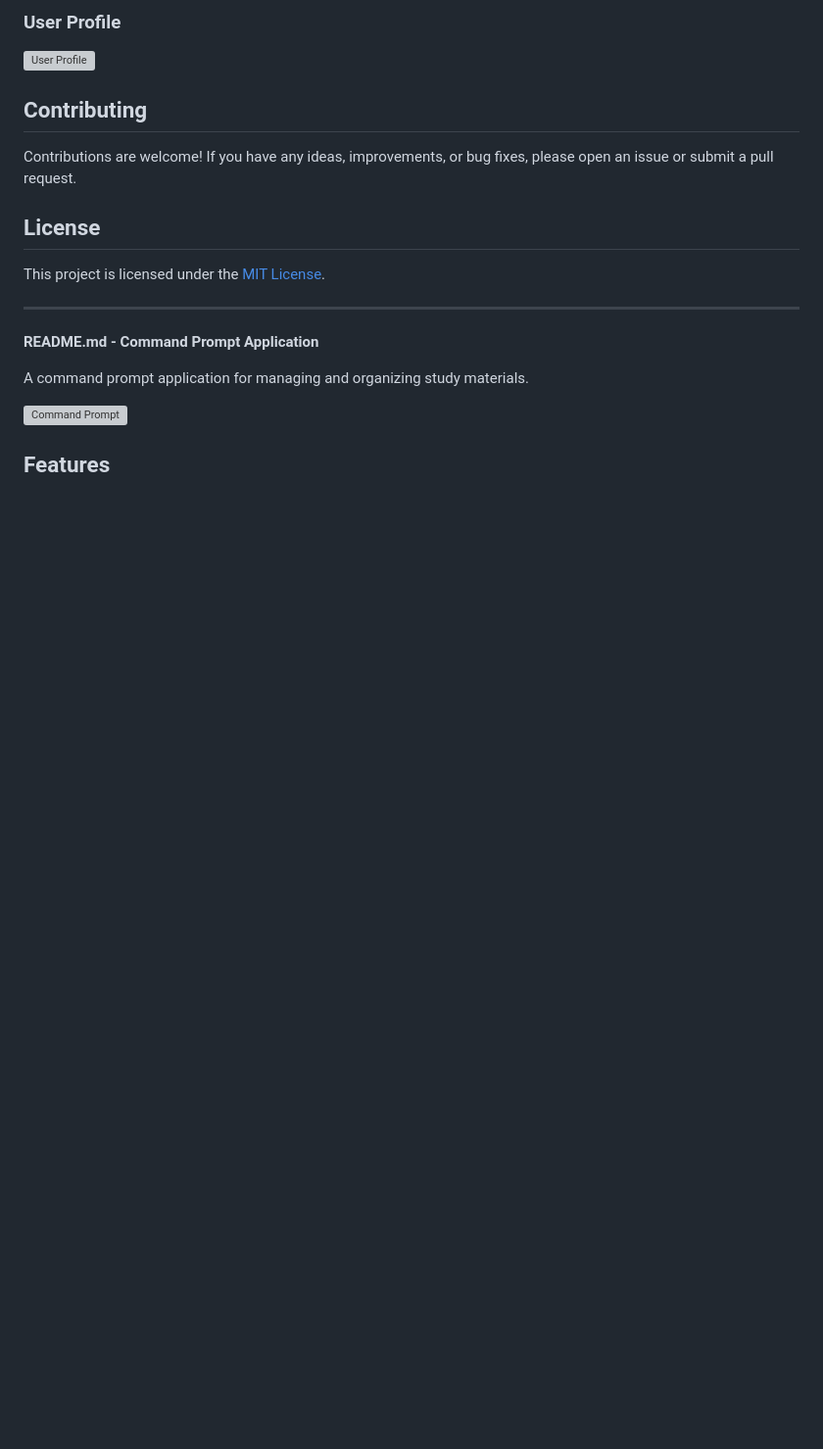
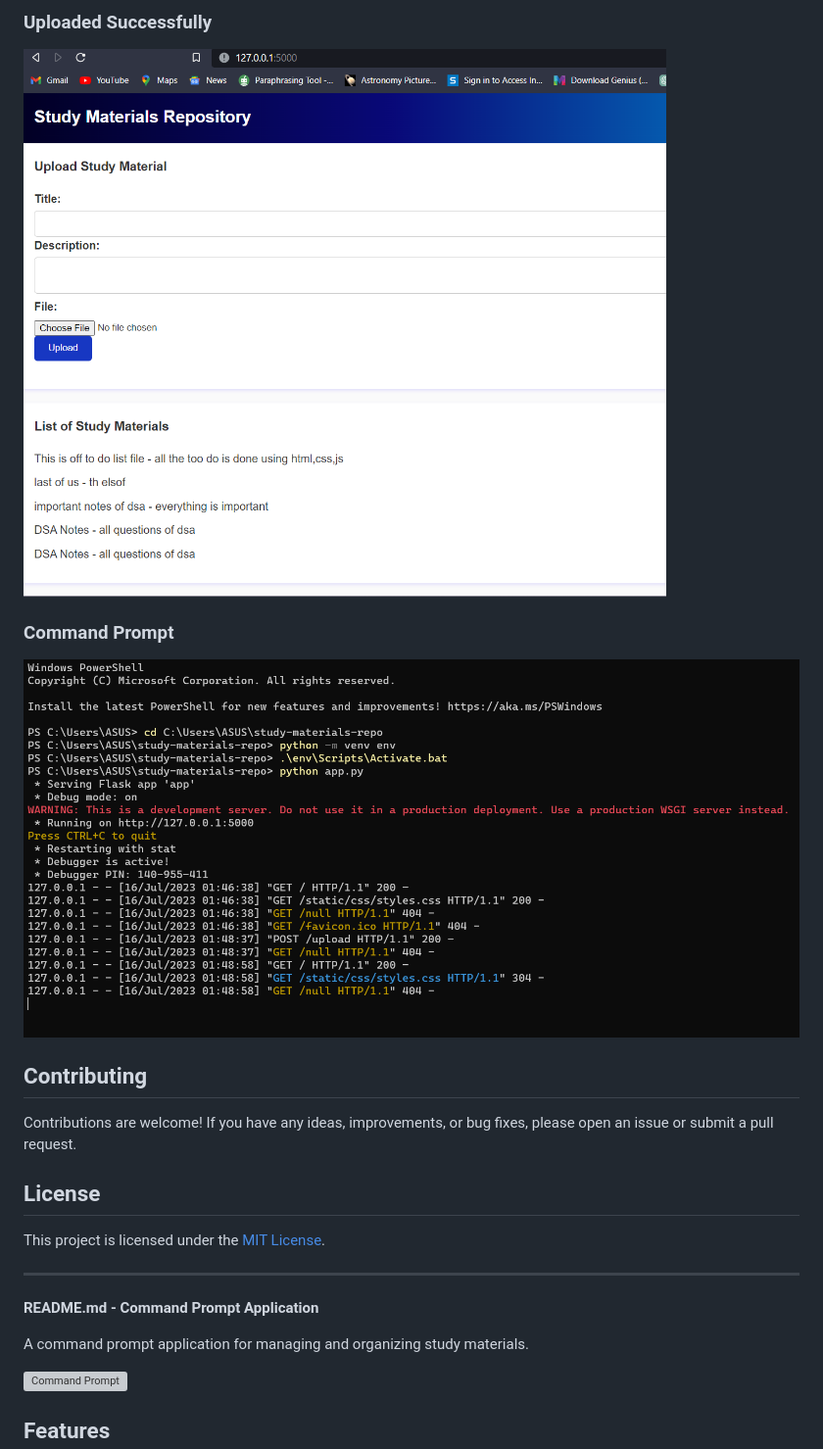
Before and after one commit to Er-AbhishekRaj07/Study-Material-Repo, a Markdown page: README.md, the part around one of its changes. Shown at 98% size. GitHub-like rendering; blank space fills up the shorter version; grey boxes are pictures that could not be loaded.

```diff
--- a/README.md
+++ b/README.md
@@ -39,6 +39,9 @@ A simple web-based study material repository where users can upload and download
 
-### User Profile
-![User Profile](images/profile.png)
+### Uploaded Successfully
+![User Profile](uploaded.png)
+
+### Command Prompt
+![Commands](command.png)
 
 ## Contributing
 
```
Also changed, not shown: other parts of README.md (+7 -7 lines).
